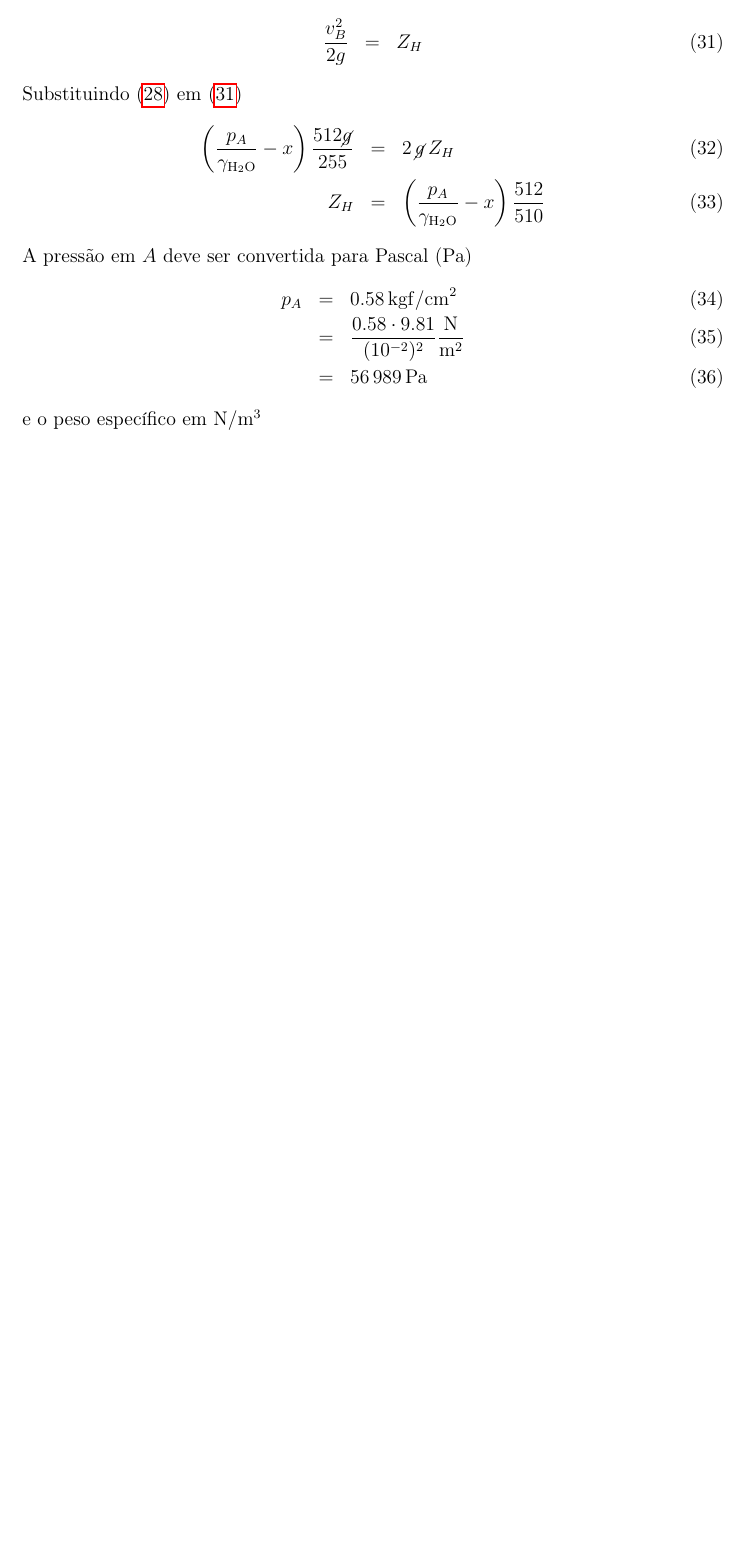
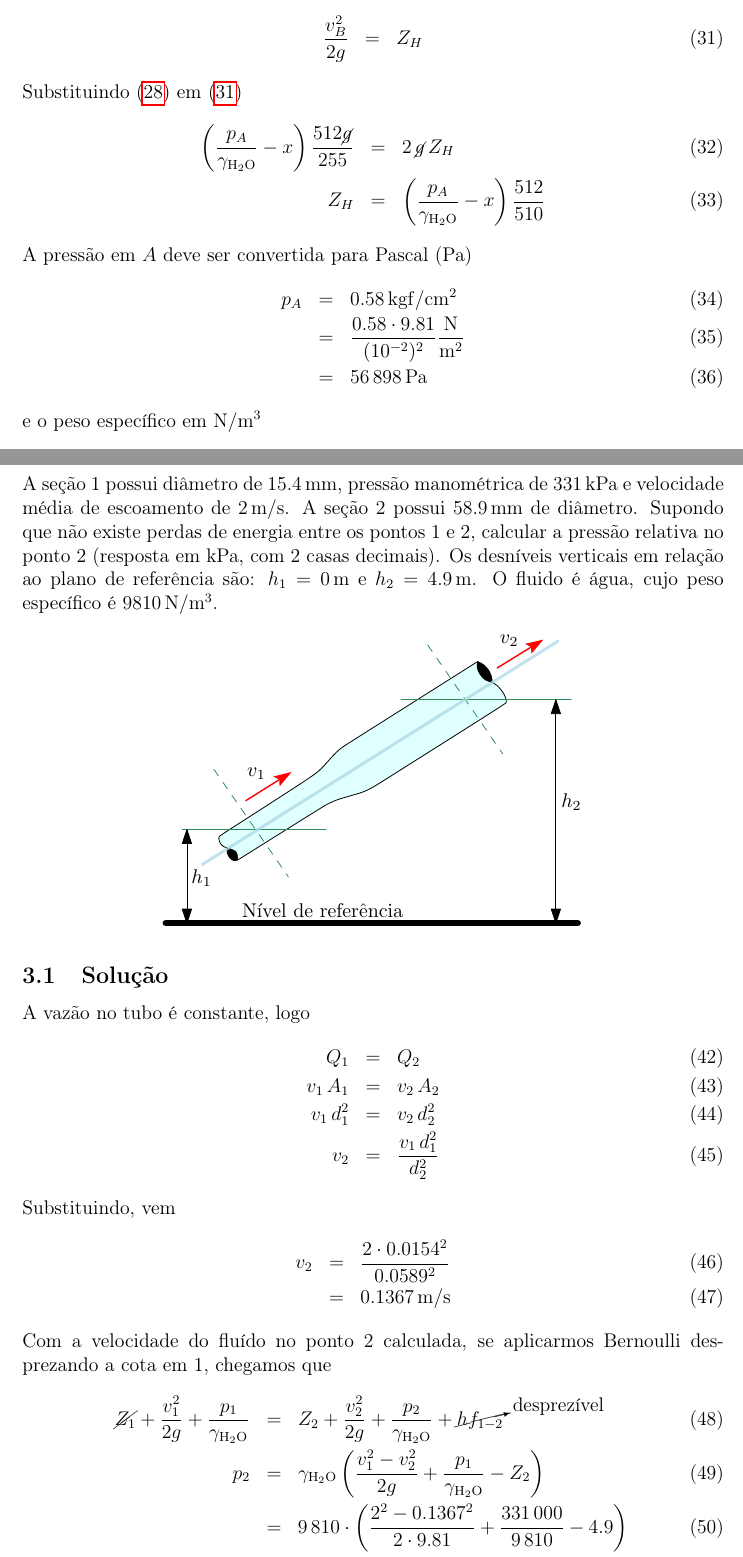
Before and after one commit to RenanSGuedes/general-hydraulic, a LaTeX document (main/avaliacoes/avaliacao_2/main.tex): part of page 4 of 4 before the commit and two parts of pages 4 and 5 of 5 after it, the two joined at a grey line, cut so that both start at the same text, the shorter picture padded with empty space. Compiled offline with pdfLaTeX.

Commit message:
:three: de :five: :clock8:

```diff
--- a/main/avaliacoes/avaliacao_2/main.tex
+++ b/main/avaliacoes/avaliacao_2/main.tex
@@ -149,2 +150,26 @@ left=3cm
+	\section{Terceira questão}
+	A seção 1 possui diâmetro de \SI{15.4}{\milli\meter}, pressão manométrica de \SI{331}{\kilo\pascal} e velocidade média de escoamento de \SI{2}{\meter/\second}. A seção 2 possui \SI{58.9}{\milli\meter} de diâmetro. Supondo que não existe perdas de energia entre os pontos 1 e 2, calcular a pressão relativa no ponto 2 (resposta em \SI{}{\kilo\pascal}, com 2 casas decimais). Os desníveis verticais em relação ao plano de referência são: $h_{1}=\SI{0}{\meter}$ e $h_{2}=\SI{4.9}{\meter}$. O fluido é água, cujo peso específico é $\SI{9810}{\newton/\meter^{3}}$.
+	\begin{center}
+		\includegraphics[width=.6\linewidth]{assets/images/ex3}
+	\end{center}
+	\subsection{Solução}
+	A vazão no tubo é constante, logo
+	\begin{eqnarray}
+		Q_{1}&=&Q_{2}\\
+		v_{1}\,A_{1}&=&v_{2}\,A_{2}\\
+		v_{1}\,d_{1}^{2}&=&v_{2}\,d_{2}^{2}\\
+		v_{2}&=&\dfrac{v_{1}\,d_{1}^{2}}{d_{2}^{2}}
+	\end{eqnarray}
+	Substituindo, vem
+	\begin{eqnarray}
+		v_{2}&=&\dfrac{2\cdot 0.0154^{2}}{0.0589^{2}}\\
+			 &=&\SI{.1367}{\meter/\second}
+	\end{eqnarray}
+	Com a velocidade do fluído no ponto 2 calculada, se aplicarmos Bernoulli des\-prezando a cota em 1, chegamos que
+	\begin{eqnarray}
+		\cancel{Z_{1}}+\dfrac{v_{1}^{2}}{2g}+\dfrac{p_{1}}{\gamma_{\ce{H2O}}}&=&Z_{2}+\dfrac{v_{2}^{2}}{2g}+\dfrac{p_{2}}{\gamma_{\ce{H2O}}}+\cancelto{\textrm{desprezível}}{hf_{1-2}}\\
+		p_{2}&=&\gamma_{\ce{H2O}}\left(\dfrac{v_{1}^{2}-v_{2}^{2}}{2g}+\dfrac{p_{1}}{\gamma_{\ce{H2O}}}-Z_{2}\right)\\
+			 &=&9\,810\cdot\left(\dfrac{2^{2}-0.1367^{2}}{2\cdot 9.81}+\dfrac{331\,000}{9\,810}-4.9\right)\\
+			 &=&\SI{284921.653}{\pascal}=\SI{284.92}{\kilo\pascal}
 	\end{eqnarray}
 \end{document}
```
Also changed, not shown: main/avaliacoes/avaliacao_2/assets/images/ex2.pdf, main/avaliacoes/avaliacao_2/assets/images/ex3.pdf (added), main/avaliacoes/avaliacao_2/main.pdf, main/avaliacoes/avaliacao_2/main.tex (7 more changed lines).
